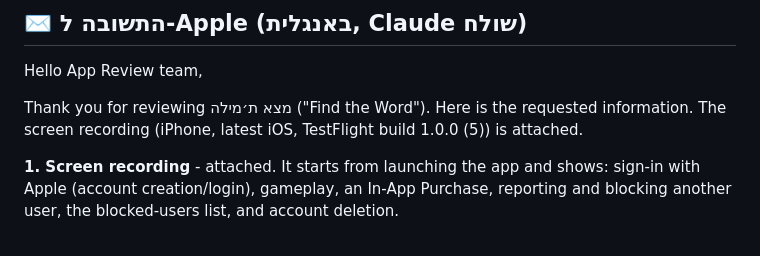
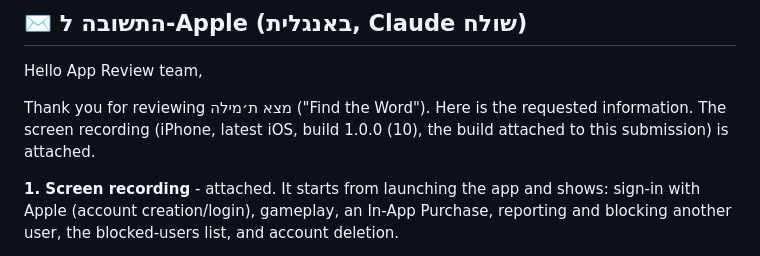
Before and after one commit to roni5604/WordboxGame, a Markdown page: docs/app-store/APP_REVIEW_REPLY.md, the part around the change. Rendered like a GitHub page.

Commit message:
App Review: התשובה מתייחסת ל-build 10
Co-Authored-By: Claude Opus 5.5 <noreply@anthropic.com>

```diff
--- a/docs/app-store/APP_REVIEW_REPLY.md
+++ b/docs/app-store/APP_REVIEW_REPLY.md
@@ -37,7 +37,7 @@ Apple ביקשה הקלטת מסך ממכשיר אמיתי + 6 תשובות. ה
 
 Hello App Review team,
 
-Thank you for reviewing מצא ת׳מילה ("Find the Word"). Here is the requested information. The screen recording (iPhone, latest iOS, TestFlight build 1.0.0 (5)) is attached.
+Thank you for reviewing מצא ת׳מילה ("Find the Word"). Here is the requested information. The screen recording (iPhone, latest iOS, build 1.0.0 (10), the build attached to this submission) is attached.
 
 **1. Screen recording** - attached. It starts from launching the app and shows: sign-in with Apple (account creation/login), gameplay, an In-App Purchase, reporting and blocking another user, the blocked-users list, and account deletion.
 
```
